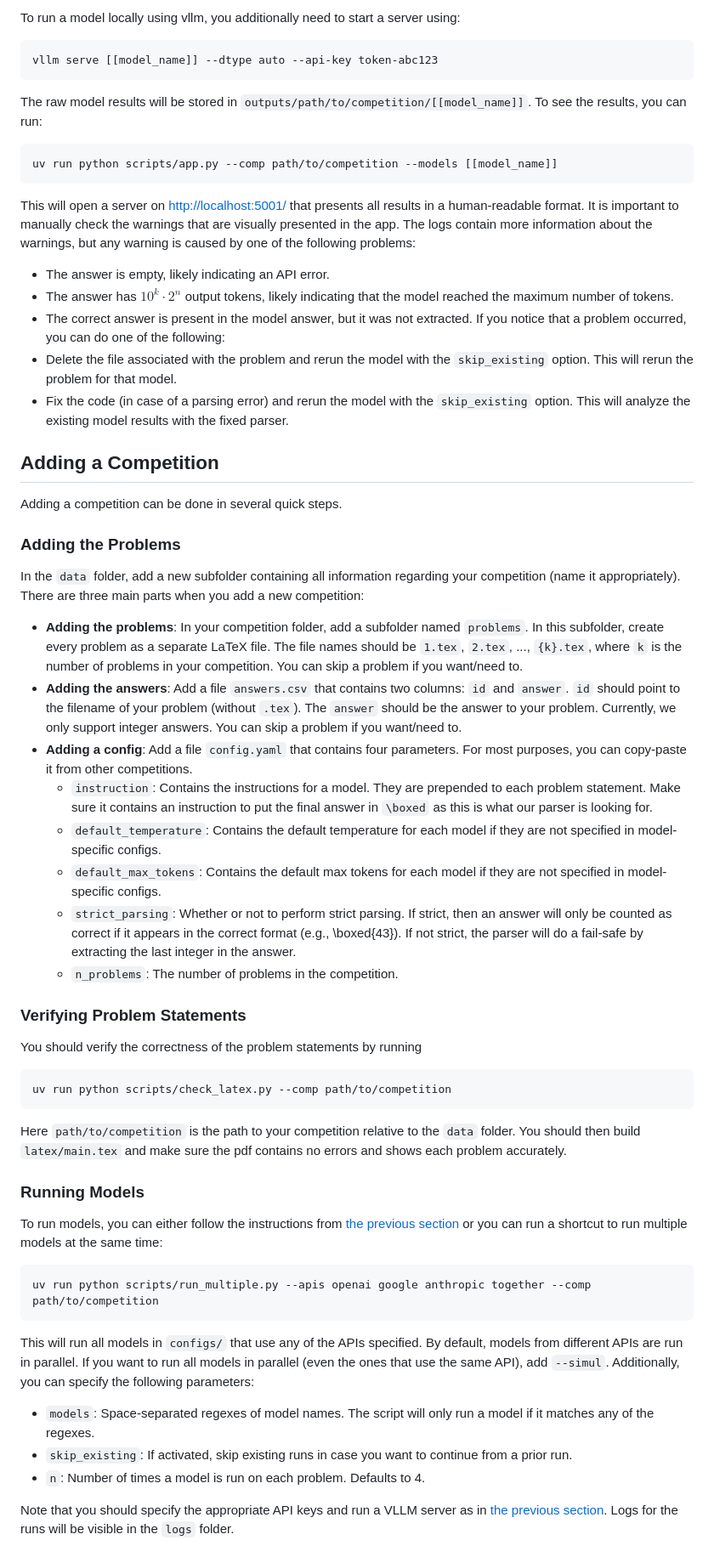
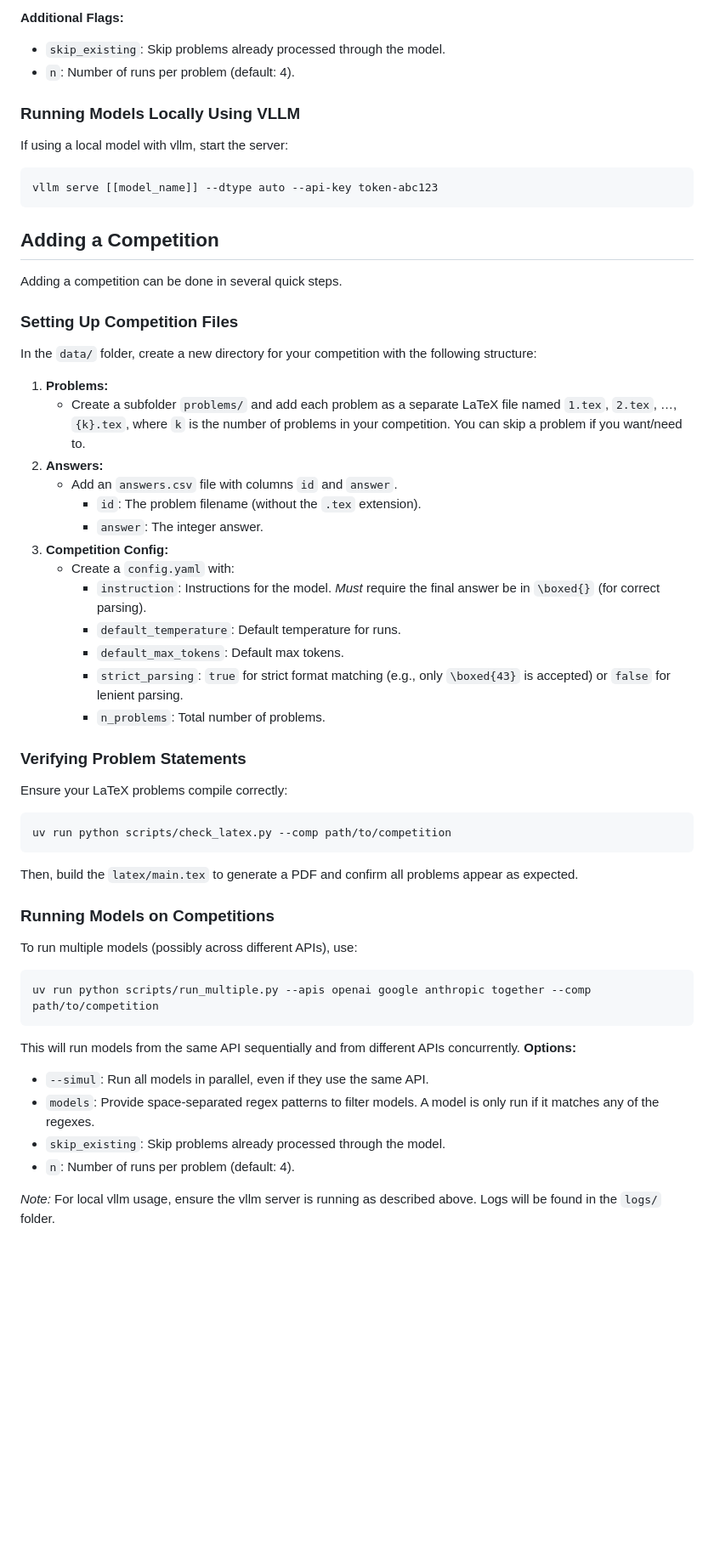
Before and after one commit to harish876/llmarena, a Markdown page: README.md, the part around one of its changes. Shown at 85% size. Rendered like a GitHub page; blank space fills up the shorter version.

````diff
--- a/README.md
+++ b/README.md
@@ -58,52 +70,52 @@ This command accepts several optional parameters:
 
-To run a model locally using vllm, you additionally need to start a server using:
+**Additional Flags:**
+- `skip_existing`: Skip problems already processed through the model.
+- `n`: Number of runs per problem (default: 4).
+
+### Running Models Locally Using VLLM
+
+If using a local model with vllm, start the server:
 ```bash
 vllm serve [[model_name]] --dtype auto --api-key token-abc123
 ```
 
-The raw model results will be stored in `outputs/path/to/competition/[[model_name]]`. To see the results, you can run:
-```bash
-uv run python scripts/app.py --comp path/to/competition --models [[model_name]]
-```
-This will open a server on [http://localhost:5001/](http://localhost:5001/) that presents all results in a human-readable format. It is important to manually check the warnings that are visually presented in the app. The logs contain more information about the warnings, but any warning is caused by one of the following problems:
-* The answer is empty, likely indicating an API error.
-* The answer has $10^k \cdot 2^n$ output tokens, likely indicating that the model reached the maximum number of tokens.
-* The correct answer is present in the model answer, but it was not extracted.
-If you notice that a problem occurred, you can do one of the following:
-* Delete the file associated with the problem and rerun the model with the `skip_existing` option. This will rerun the problem for that model.
-* Fix the code (in case of a parsing error) and rerun the model with the `skip_existing` option. This will analyze the existing model results with the fixed parser.
-
-
 ## Adding a Competition
 Adding a competition can be done in several quick steps.
 
-### Adding the Problems
-In the `data` folder, add a new subfolder containing all information regarding your competition (name it appropriately). There are three main parts when you add a new competition:
-- **Adding the problems**: In your competition folder, add a subfolder named `problems`. In this subfolder, create every problem as a separate LaTeX file. The file names should be `1.tex`, `2.tex`, ..., `{k}.tex`, where `k` is the number of problems in your competition. You can skip a problem if you want/need to.
-- **Adding the answers**: Add a file `answers.csv` that contains two columns: `id` and `answer`. `id` should point to the filename of your problem (without `.tex`). The `answer` should be the answer to your problem. Currently, we only support integer answers. You can skip a problem if you want/need to.
-- **Adding a config**: Add a file `config.yaml` that contains four parameters. For most purposes, you can copy-paste it from other competitions.
-    - `instruction`: Contains the instructions for a model. They are prepended to each problem statement. Make sure it contains an instruction to put the final answer in `\boxed` as this is what our parser is looking for.
-    - `default_temperature`: Contains the default temperature for each model if they are not specified in model-specific configs.
-    - `default_max_tokens`: Contains the default max tokens for each model if they are not specified in model-specific configs.
-    - `strict_parsing`: Whether or not to perform strict parsing. If strict, then an answer will only be counted as correct if it appears in the correct format (e.g., \boxed{43}). If not strict, the parser will do a fail-safe by extracting the last integer in the answer.
-    - `n_problems`: The number of problems in the competition.
+### Setting Up Competition Files
+In the `data/` folder, create a new directory for your competition with the following structure:
+1. **Problems:**
+   - Create a subfolder `problems/` and add each problem as a separate LaTeX file named `1.tex`, `2.tex`, …, `{k}.tex`, where `k` is the number of problems in your competition. You can skip a problem if you want/need to.
+2. **Answers:**
+   - Add an `answers.csv` file with columns `id` and `answer`.
+     - `id`: The problem filename (without the `.tex` extension).
+     - `answer`: The integer answer.
+3. **Competition Config:**
+   - Create a `config.yaml` with:
+     - `instruction`: Instructions for the model. *Must* require the final answer be in `\boxed{}` (for correct parsing).
+     - `default_temperature`: Default temperature for runs.
+     - `default_max_tokens`: Default max tokens.
+     - `strict_parsing`: `true` for strict format matching (e.g., only `\boxed{43}` is accepted) or `false` for lenient parsing.
+     - `n_problems`: Total number of problems.
 
 ### Verifying Problem Statements
-You should verify the correctness of the problem statements by running
+Ensure your LaTeX problems compile correctly:
 ```bash
 uv run python scripts/check_latex.py --comp path/to/competition
 ```
-Here `path/to/competition` is the path to your competition relative to the `data` folder. You should then build `latex/main.tex` and make sure the pdf contains no errors and shows each problem accurately.
+Then, build the `latex/main.tex` to generate a PDF and confirm all problems appear as expected.
 
-### Running Models
-To run models, you can either follow the instructions from [the previous section](#evaluating-a-new-model) or you can run a shortcut to run multiple models at the same time:
+### Running Models on Competitions
+To run multiple models (possibly across different APIs), use:
 ```bash
 uv run python scripts/run_multiple.py --apis openai google anthropic together --comp path/to/competition
 ```
-This will run all models in `configs/` that use any of the APIs specified. By default, models from different APIs are run in parallel. If you want to run all models in parallel (even the ones that use the same API), add `--simul`. Additionally, you can specify the following parameters:
-* `models`: Space-separated regexes of model names. The script will only run a model if it matches any of the regexes.
-* `skip_existing`: If activated, skip existing runs in case you want to continue from a prior run.
-* `n`: Number of times a model is run on each problem. Defaults to 4.
+This will run models from the same API sequentially and from different APIs concurrently.
+**Options:**
+- `--simul`: Run all models in parallel, even if they use the same API.
+- `models`: Provide space-separated regex patterns to filter models. A model is only run if it matches any of the regexes.
+- `skip_existing`: Skip problems already processed through the model.
+- `n`: Number of runs per problem (default: 4).
 
-Note that you should specify the appropriate API keys and run a VLLM server as in [the previous section](#evaluating-a-new-model). Logs for the runs will be visible in the `logs` folder.
+*Note:* For local vllm usage, ensure the vllm server is running as described above. Logs will be found in the `logs/` folder.
 
````
Also changed, not shown: other parts of README.md (+59 -41 lines).
